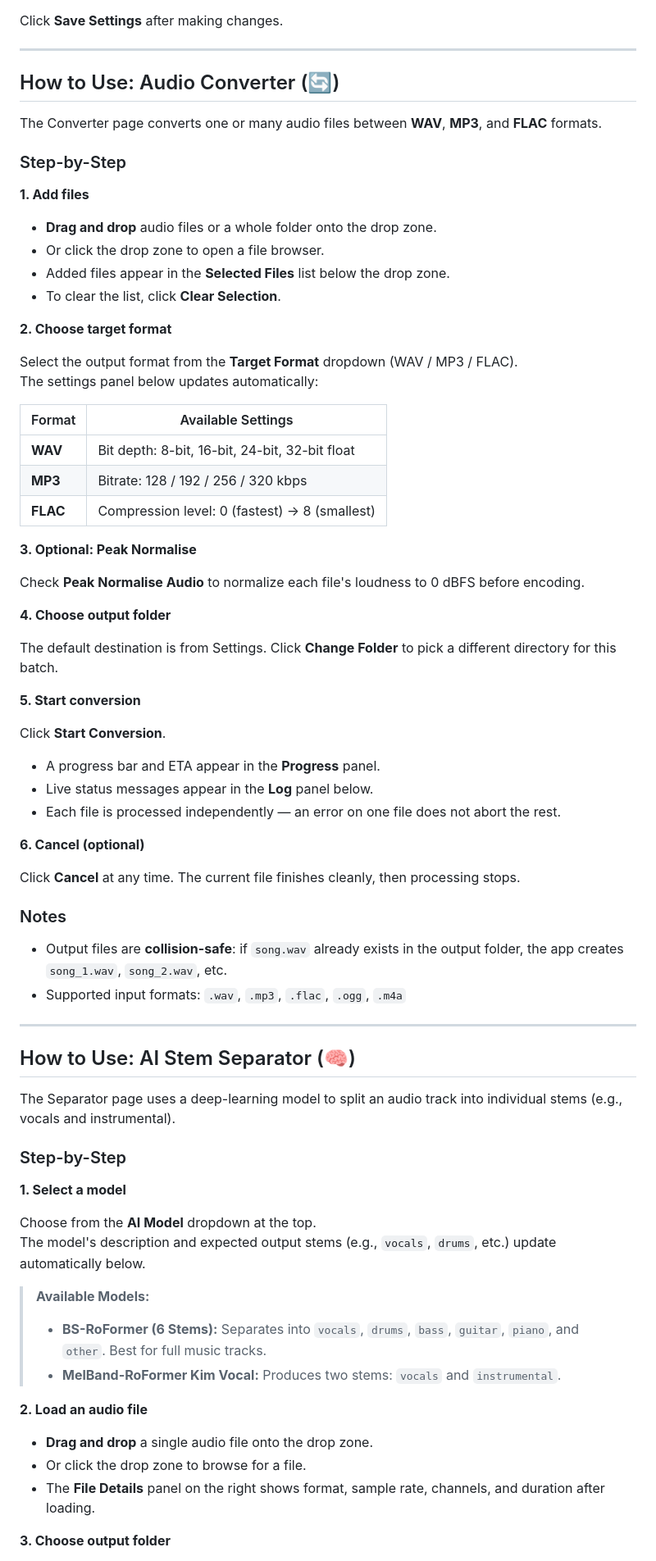
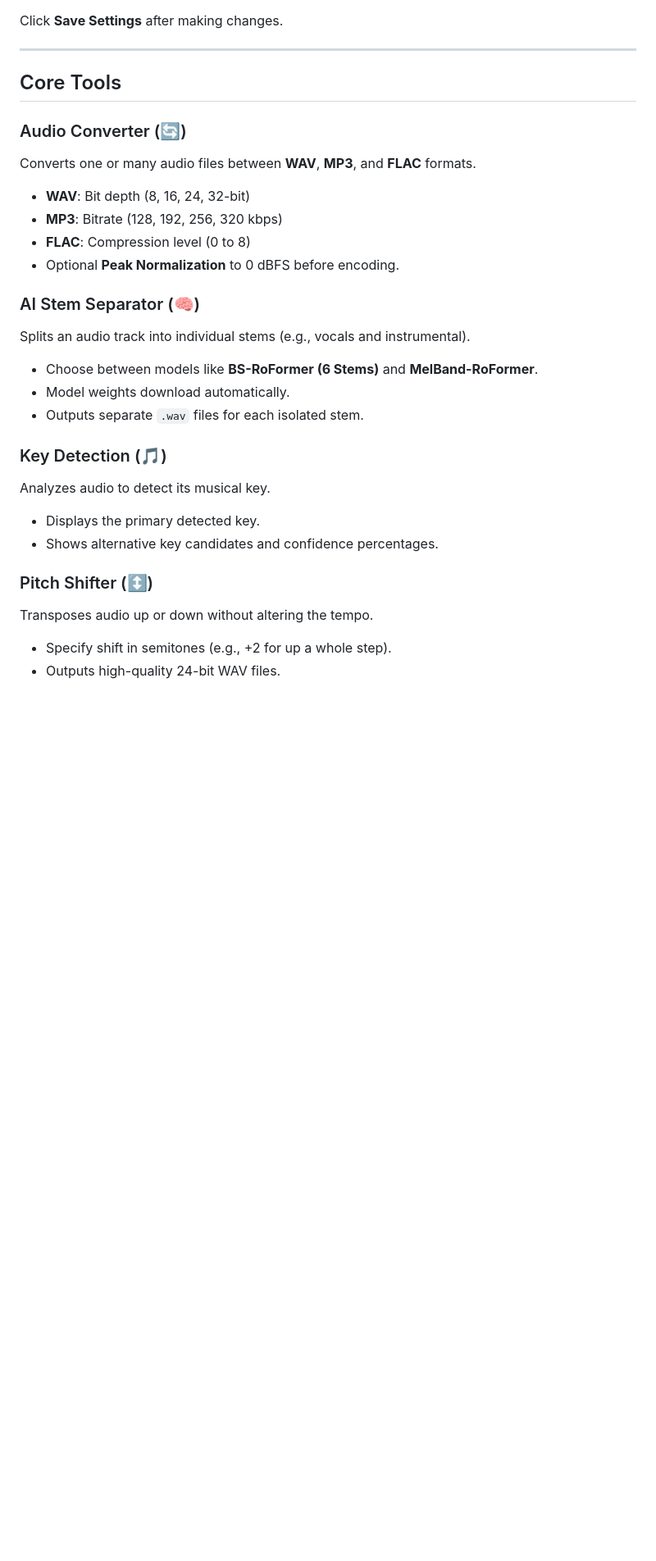
Before and after one commit to Josh682/sopro_studio, a Markdown page: README.md, the part around one of its changes. Shown at 82% size. GitHub-like rendering; blank space fills up the shorter version.

```diff
--- a/README.md
+++ b/README.md
@@ -102,75 +113,28 @@ Click **Save Settings** after making changes.
 
 ---
 
-## How to Use: Audio Converter (🔄)
+## Core Tools
 
-The Converter page converts one or many audio files between **WAV**, **MP3**, and **FLAC** formats.
+### Audio Converter (🔄)
+Converts one or many audio files between **WAV**, **MP3**, and **FLAC** formats.
+- **WAV**: Bit depth (8, 16, 24, 32-bit)
+- **MP3**: Bitrate (128, 192, 256, 320 kbps)
+- **FLAC**: Compression level (0 to 8)
+- Optional **Peak Normalization** to 0 dBFS before encoding.
 
-### Step-by-Step
+### AI Stem Separator (🧠)
+Splits an audio track into individual stems (e.g., vocals and instrumental).
+- Choose between models like **BS-RoFormer (6 Stems)** and **MelBand-RoFormer**.
+- Model weights download automatically.
+- Outputs separate `.wav` files for each isolated stem.
 
-**1. Add files**
+### Key Detection (🎵)
+Analyzes audio to detect its musical key.
+- Displays the primary detected key.
+- Shows alternative key candidates and confidence percentages.
 
-- **Drag and drop** audio files or a whole folder onto the drop zone.
-- Or click the drop zone to open a file browser.
-- Added files appear in the **Selected Files** list below the drop zone.
-- To clear the list, click **Clear Selection**.
+### Pitch Shifter (↕️)
+Transposes audio up or down without altering the tempo.
+- Specify shift in semitones (e.g., +2 for up a whole step).
+- Outputs high-quality 24-bit WAV files.
 
-**2. Choose target format**
-
-Select the output format from the **Target Format** dropdown (WAV / MP3 / FLAC).
-The settings panel below updates automatically:
-
-| Format | Available Settings |
-|---|---|
-| **WAV** | Bit depth: 8-bit, 16-bit, 24-bit, 32-bit float |
-| **MP3** | Bitrate: 128 / 192 / 256 / 320 kbps |
-| **FLAC** | Compression level: 0 (fastest) → 8 (smallest) |
-
-**3. Optional: Peak Normalise**
-
-Check **Peak Normalise Audio** to normalize each file's loudness to 0 dBFS before encoding.
-
-**4. Choose output folder**
-
-The default destination is from Settings. Click **Change Folder** to pick a different directory for this batch.
-
-**5. Start conversion**
-
-Click **Start Conversion**.
-- A progress bar and ETA appear in the **Progress** panel.
-- Live status messages appear in the **Log** panel below.
-- Each file is processed independently — an error on one file does not abort the rest.
-
-**6. Cancel (optional)**
-
-Click **Cancel** at any time. The current file finishes cleanly, then processing stops.
-
-### Notes
-- Output files are **collision-safe**: if `song.wav` already exists in the output folder, the app creates `song_1.wav`, `song_2.wav`, etc.
-- Supported input formats: `.wav`, `.mp3`, `.flac`, `.ogg`, `.m4a`
-
----
-
-## How to Use: AI Stem Separator (🧠)
-
-The Separator page uses a deep-learning model to split an audio track into individual stems (e.g., vocals and instrumental).
-
-### Step-by-Step
-
-**1. Select a model**
-
-Choose from the **AI Model** dropdown at the top.
-The model's description and expected output stems (e.g., `vocals`, `drums`, etc.) update automatically below.
-
-> **Available Models:**
-> - **BS-RoFormer (6 Stems):** Separates into `vocals`, `drums`, `bass`, `guitar`, `piano`, and `other`. Best for full music tracks.
-> - **MelBand-RoFormer Kim Vocal:** Produces two stems: `vocals` and `instrumental`.
-
-**2. Load an audio file**
-
-- **Drag and drop** a single audio file onto the drop zone.
-- Or click the drop zone to browse for a file.
-- The **File Details** panel on the right shows format, sample rate, channels, and duration after loading.
-
-**3. Choose output folder**
-
```
Also changed, not shown: other parts of README.md (+56 -106 lines).
